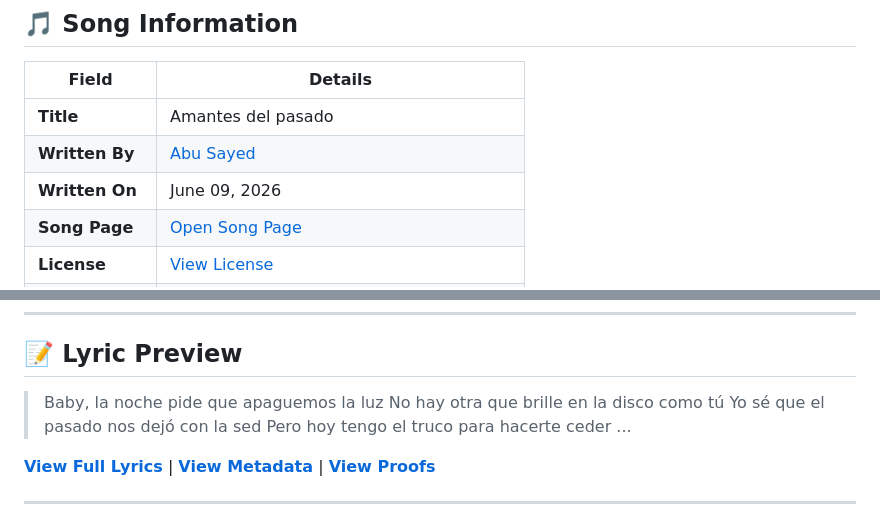
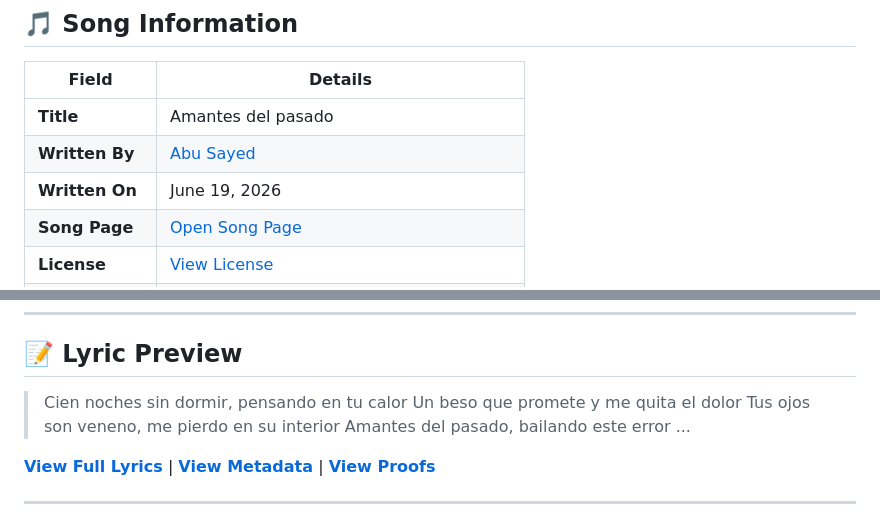
Before and after one commit to ImAbuSayed/amantes-del-pasado, a Markdown page: README.md, 2 parts joined by grey strips. Rendered like a GitHub page.

Commit message:
docs: Update readme excerpt

```diff
--- a/README.md
+++ b/README.md
@@ -12,7 +12,7 @@
 |-------|---------|
 | **Title** | Amantes del pasado |
 | **Written By** | [Abu Sayed](https://abusayed.com.bd/) |
-| **Written On** | June 09, 2026 |
+| **Written On** | June 19, 2026 |
 | **Song Page** | [Open Song Page](https://imabusayed.github.io/amantes-del-pasado/) |
 | **License** | [View License](./LICENSE.md) |
 | **Get License** | [Request Licensing for Amantes del pasado](https://music.abusayed.com.bd/Licensing/?https://imabusayed.github.io/amantes-del-pasado/) |
@@ -32,10 +32,10 @@
 
 ## 📝 Lyric Preview
 
-> Baby, la noche pide que apaguemos la luz
-> No hay otra que brille en la disco como tú
-> Yo sé que el pasado nos dejó con la sed
-> Pero hoy tengo el truco para hacerte ceder
+> Cien noches sin dormir, pensando en tu calor
+> Un beso que promete y me quita el dolor
+> Tus ojos son veneno, me pierdo en su interior
+> Amantes del pasado, bailando este error
 > ...
 
 [**View Full Lyrics**](./lyrics.txt) | [**View Metadata**](./manifest.json) | [**View Proofs**](./hashes.txt)
```
